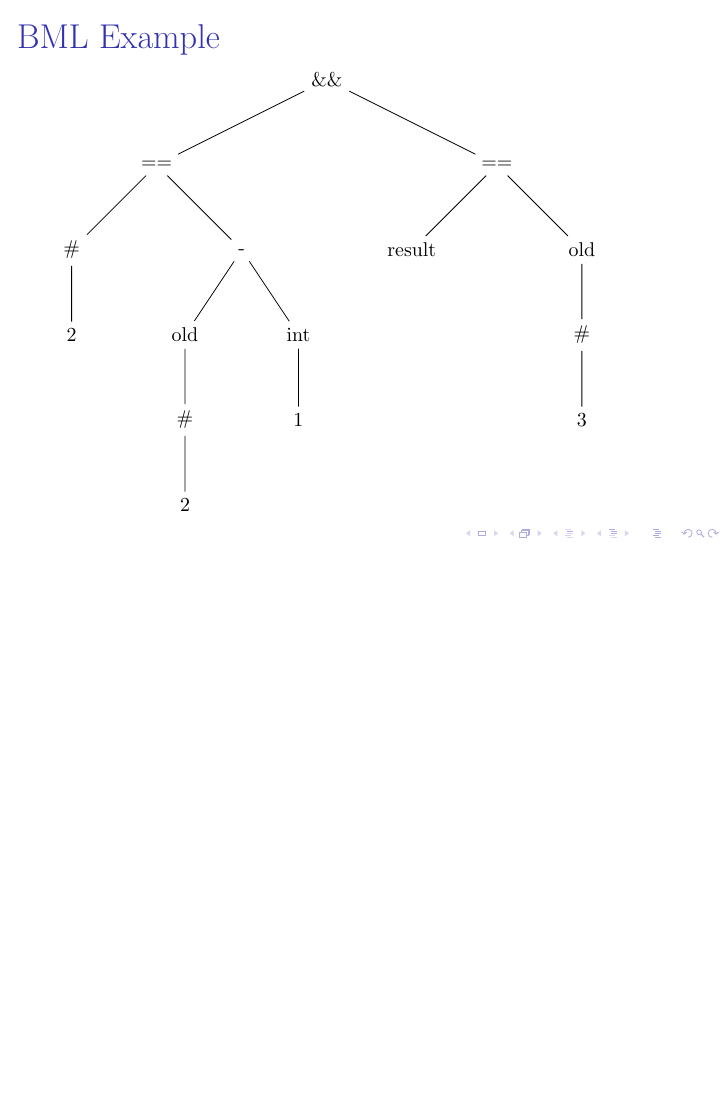
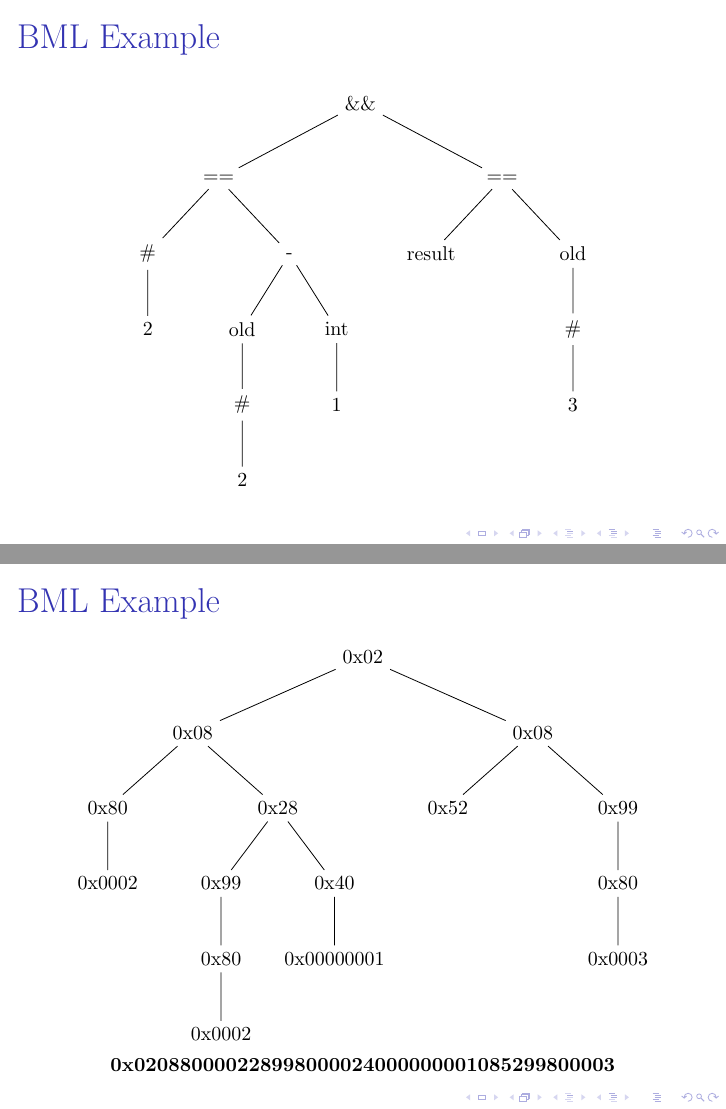
Before and after one commit to barrucadu/phd, LaTeX slides (literature-review/slides.tex): page 19 of 40 before the commit and pages 19 and 20 of 40 after it, the two joined at a grey line, the shorter picture padded with empty space. Compiled offline with pdfLaTeX.

Commit message:
Shrink BML tree and include full result

```diff
--- a/literature-review/slides.tex
+++ b/literature-review/slides.tex
@@ -278,11 +279,13 @@
     \path (m) -- (n);
     \path (n) -- (o);
   \end{tikzpicture}
+  \end{center}
 \end{frame}
 
 \begin{frame}[fragile]{BML Example}
   \footnotesize
-  \begin{tikzpicture}[level/.style={sibling distance=6cm/#1}]
+  \begin{center}
+  \begin{tikzpicture}[level/.style={sibling distance=6cm/#1, level distance=1.33cm}]
     \node (a) {0x02}
       child {node (b) {0x08}
         child {node (c) {0x80}
@@ -323,6 +326,9 @@
     \path (m) -- (n);
     \path (n) -- (o);
   \end{tikzpicture}
+
+  \textbf{0x020880000228998000024000000001085299800003}
+  \end{center}
 \end{frame}
 
 \begin{frame}{Contract Languages}
```
Also changed, not shown: literature-review/slides.tex (3 more changed lines).
